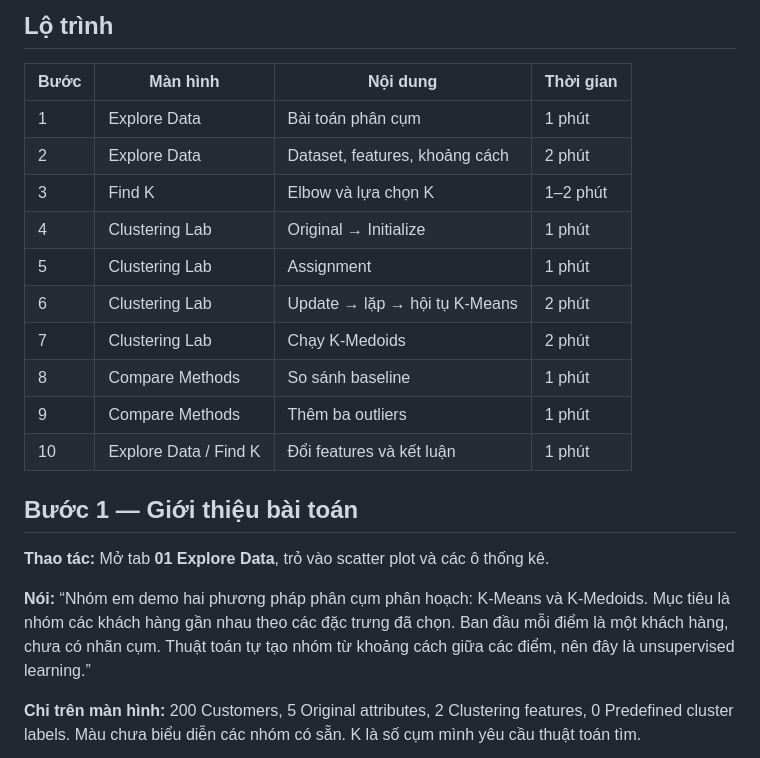
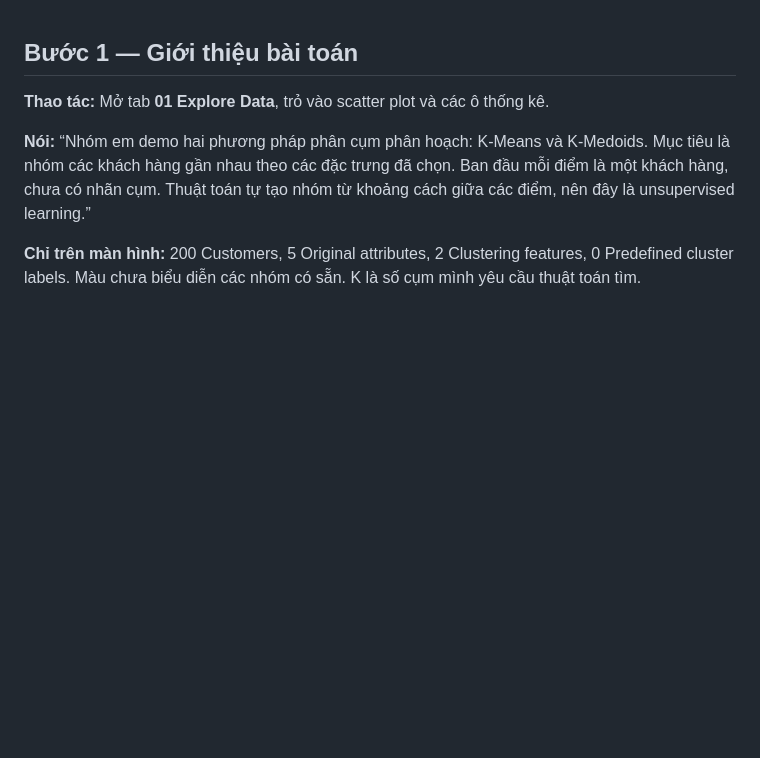
Before and after one commit to nhuffan/partitioning-methods-demo, a Markdown page: docs/DEMO_STEP_BY_STEP.md, the part around one of its changes. GitHub-like rendering; blank space fills up the shorter version.

```diff
--- a/docs/DEMO_STEP_BY_STEP_VI.md
+++ b/docs/DEMO_STEP_BY_STEP.md
@@ -1,18 +1,3 @@
-## Lộ trình
-
-| Bước | Màn hình | Nội dung | Thời gian |
-|---|---|---|---|
-| 1 | Explore Data | Bài toán phân cụm | 1 phút |
-| 2 | Explore Data | Dataset, features, khoảng cách | 2 phút |
-| 3 | Find K | Elbow và lựa chọn K | 1–2 phút |
-| 4 | Clustering Lab | Original → Initialize | 1 phút |
-| 5 | Clustering Lab | Assignment | 1 phút |
-| 6 | Clustering Lab | Update → lặp → hội tụ K-Means | 2 phút |
-| 7 | Clustering Lab | Chạy K-Medoids | 2 phút |
-| 8 | Compare Methods | So sánh baseline | 1 phút |
-| 9 | Compare Methods | Thêm ba outliers | 1 phút |
-| 10 | Explore Data / Find K | Đổi features và kết luận | 1 phút |
-
 ## Bước 1 — Giới thiệu bài toán
 
 **Thao tác:** Mở tab **01 Explore Data**, trỏ vào scatter plot và các ô thống kê.
```
Also changed, not shown: other parts of docs/DEMO_STEP_BY_STEP.md (+0 -21 lines).
